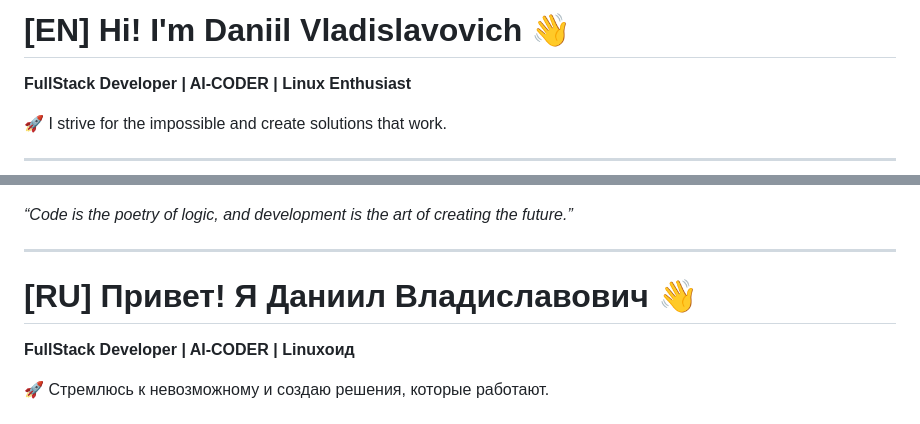
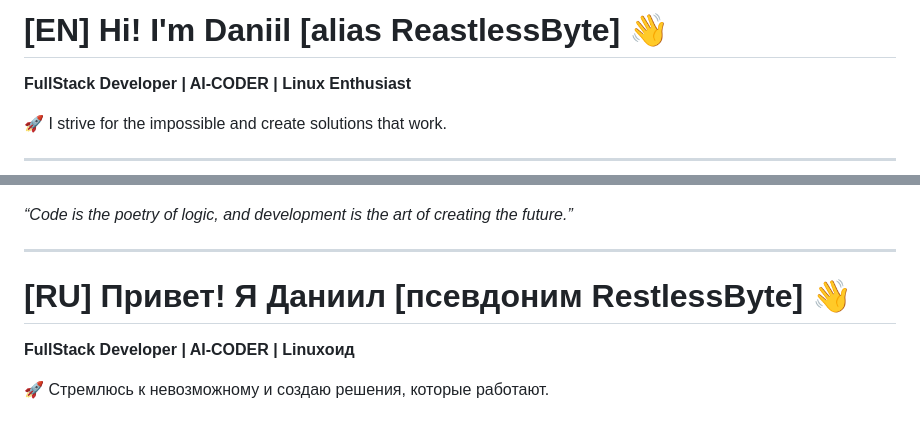
Before and after one commit to RestlessByte/RestlessByte, a Markdown page: README.md, 2 parts joined by grey strips. Rendered like a GitHub page.

```diff
--- a/README.md
+++ b/README.md
@@ -1,4 +1,4 @@
-# [EN] Hi! I'm Daniil Vladislavovich 👋
+# [EN] Hi! I'm Daniil [alias ReastlessByte] 👋
 
 **FullStack Developer | AI-CODER | Linux Enthusiast**
 
@@ -47,7 +47,7 @@
 
 ---
 
-# [RU] Привет! Я Даниил Владиславович 👋
+# [RU] Привет! Я Даниил [псевдоним RestlessByte] 👋
 
 **FullStack Developer | AI-CODER | Linuxоид**
 
```
